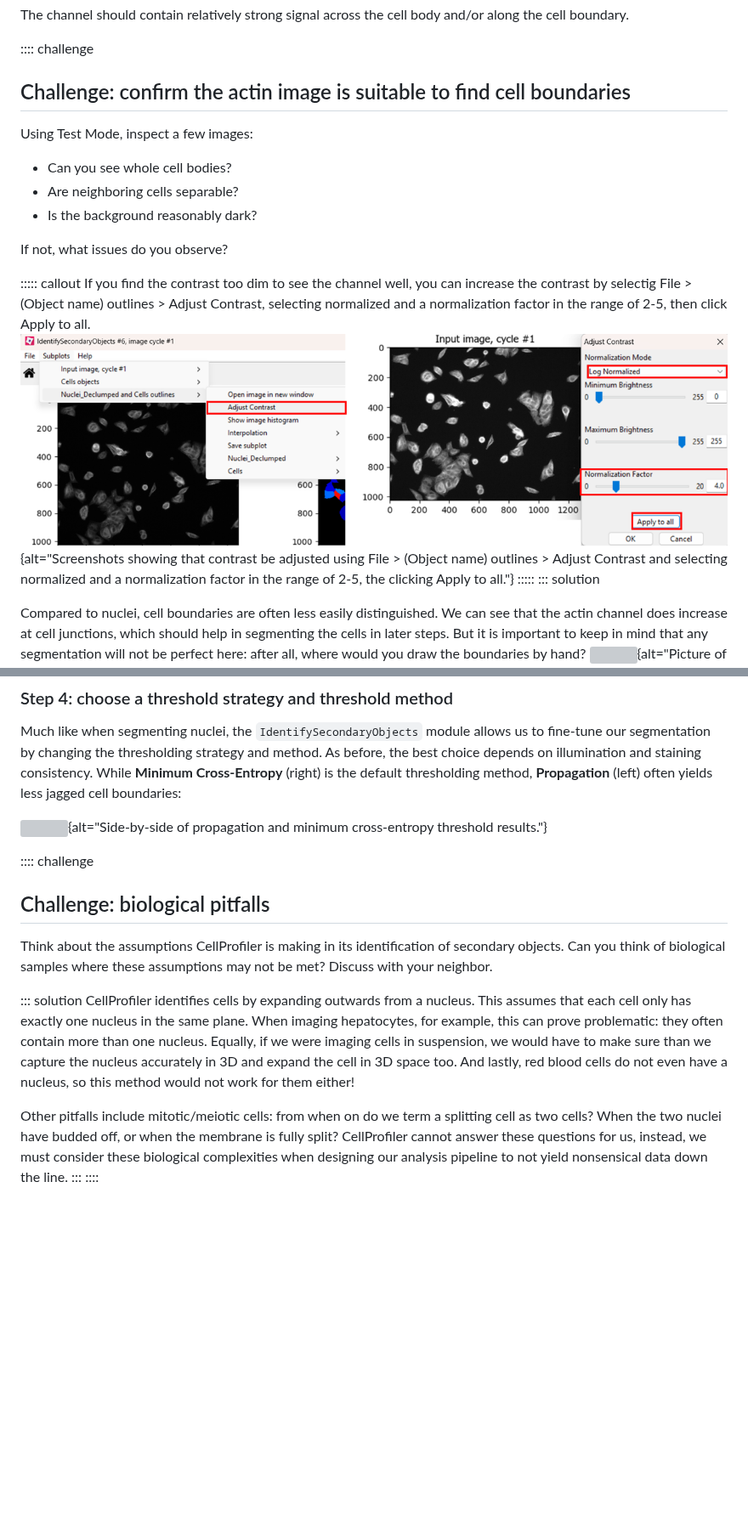
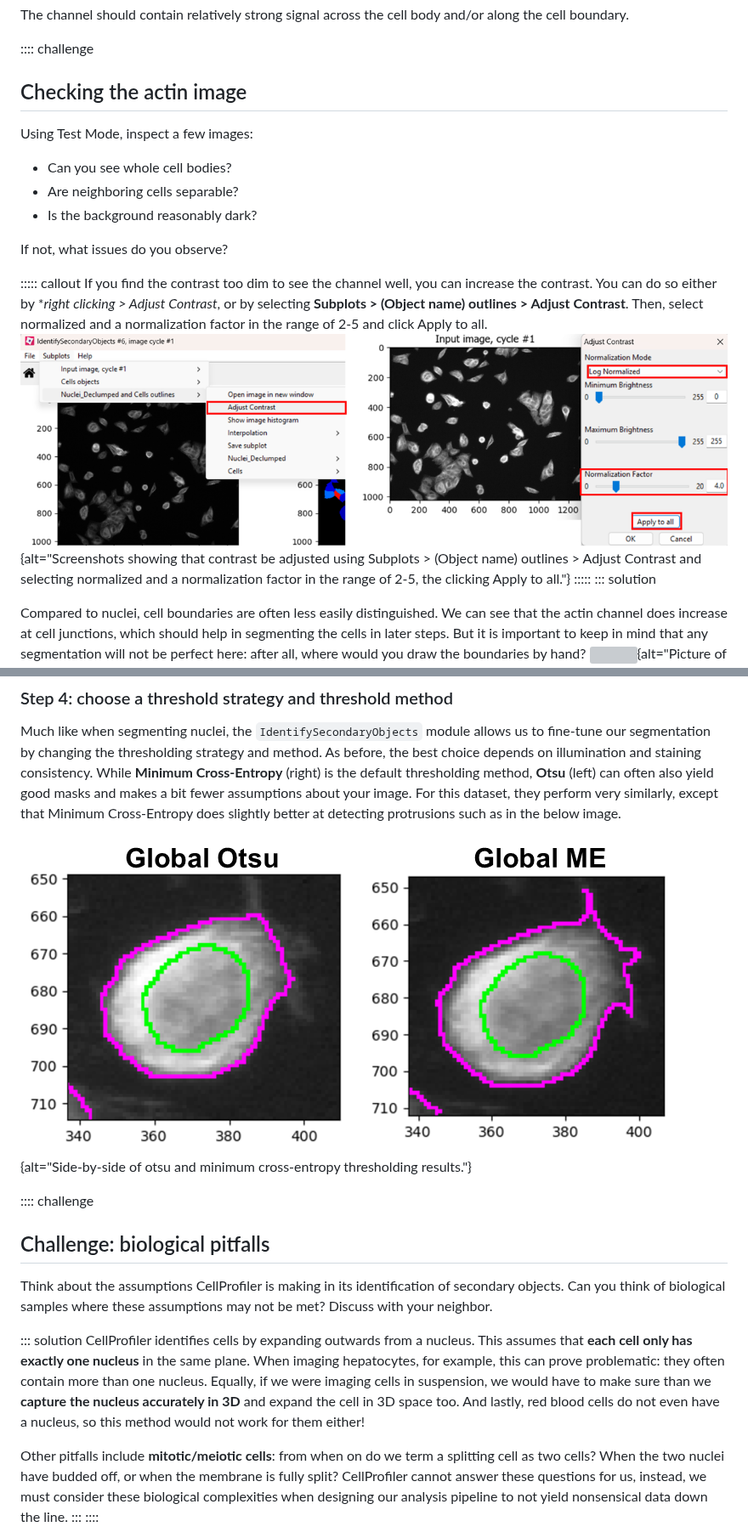
Before and after one commit to DBI-INFRA/2026-02-05-DCI-CellProfiler, a Markdown page: detecting-cells.md, 2 parts joined by grey strips. Shown at 85% size. Drawn GitHub-style; pictures changed too: fig/secondary_otsu_me.png (added); blank space fills up the shorter version; grey boxes are pictures that could not be loaded.

```diff
--- a/detecting-cells.md
+++ b/detecting-cells.md
@@ -65,7 +65,7 @@ The channel should contain relatively strong signal across the cell body and/or
 along the cell boundary.
 
 :::: challenge
-## Challenge: confirm the actin image is suitable to find cell boundaries
+## Checking the actin image
 
 Using Test Mode, inspect a few images:
 
@@ -77,11 +77,12 @@ If not, what issues do you observe?
 
 ::::: callout
 If you find the contrast too dim to see the channel well, you can increase
-the contrast by selectig  File > (Object name) outlines > Adjust Contrast,
-selecting normalized and a normalization factor in the range of 2-5,
-then click Apply to all.
+the contrast.
+You can do so either by **right clicking > Adjust Contrast*, or
+by selecting **Subplots > (Object name) outlines > Adjust Contrast**.
+Then, select normalized and a normalization factor in the range of 2-5 and click Apply to all.
 ![](fig/secondary_contrast.png){alt="Screenshots showing that contrast
-be adjusted using File > (Object name) outlines > Adjust Contrast and selecting
+be adjusted using Subplots > (Object name) outlines > Adjust Contrast and selecting
 normalized and a normalization factor in the range of 2-5, the clicking Apply
 to all."}
 :::::
@@ -136,10 +137,10 @@ Much like when segmenting nuclei, the `IdentifySecondaryObjects` module
 allows us to fine-tune our segmentation by changing the thresholding strategy
 and method. As before, the best choice depends on illumination and staining
 consistency. While **Minimum Cross-Entropy** (right) is the default thresholding
-method, **Propagation** (left) often yields less jagged cell boundaries:
+method, **Otsu** (left) can often also yield good masks and makes a bit fewer assumptions about your image. For this dataset, they perform very similarly, except that Minimum Cross-Entropy does slightly better at detecting protrusions such as in the below image.
 
-![](fig/secondary_propagation_me.png){alt="Side-by-side of propagation and
-minimum cross-entropy threshold results."}
+![](fig/secondary_otsu_me.png){alt="Side-by-side of otsu and
+minimum cross-entropy thresholding results."}
 
 :::: challenge
 ## Challenge: biological pitfalls
@@ -150,14 +151,14 @@ assumptions may not be met? Discuss with your neighbor.
 
 ::: solution
 CellProfiler identifies cells by expanding outwards from a nucleus.
-This assumes that each cell only has exactly one nucleus in the same plane.
+This assumes that **each cell only has exactly one nucleus** in the same plane.
 When imaging hepatocytes, for example, this can prove problematic: they often
 contain more than one nucleus. Equally, if we were imaging cells in suspension,
-we would have to make sure than we capture the nucleus accurately in 3D and
+we would have to make sure than we **capture the nucleus accurately in 3D** and
 expand the cell in 3D space too. And lastly, red blood cells do not even
 have a nucleus, so this method would not work for them either!
 
-Other pitfalls include mitotic/meiotic cells: from when on do we term a
+Other pitfalls include **mitotic/meiotic cells**: from when on do we term a
 splitting cell as two cells?
 When the two nuclei have budded off, or when the membrane is fully
 split?
```
Also changed, not shown: other parts of detecting-cells.md (+2 -2 lines), 1 other file.
